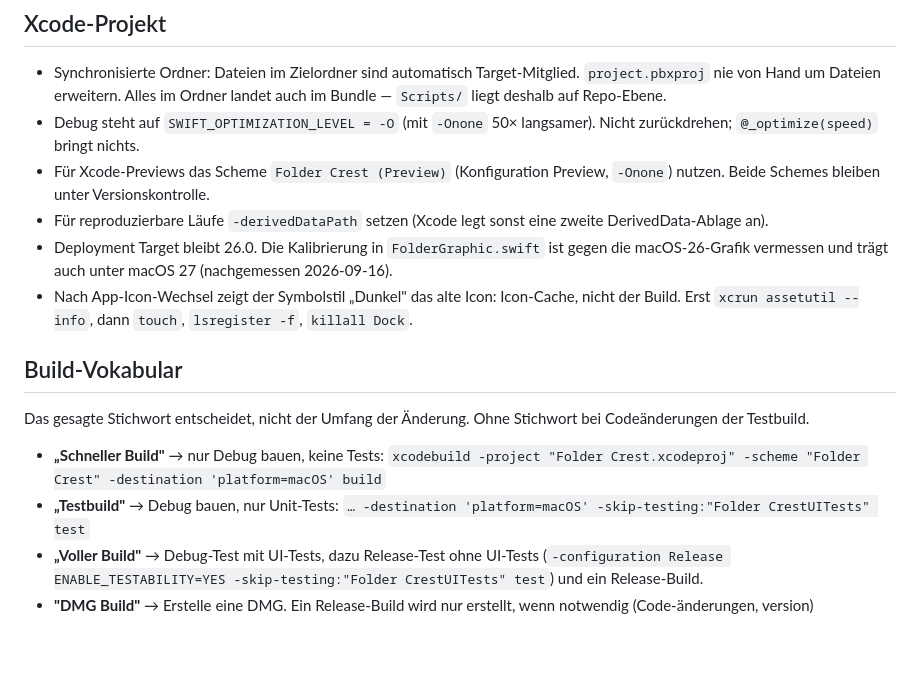
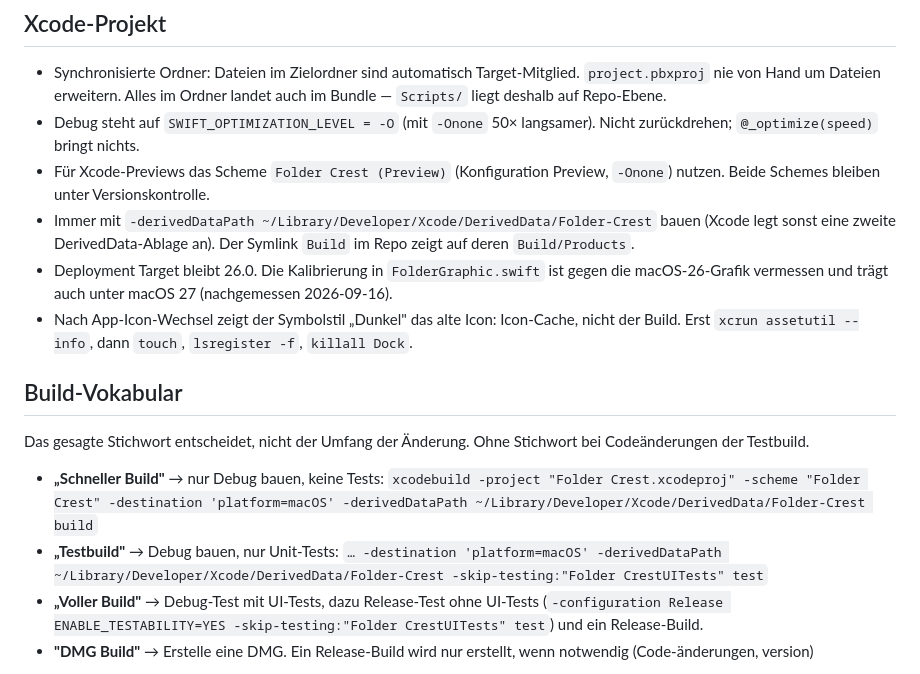
Before and after one commit to detlefs/Folder-Crest, a Markdown page: CLAUDE.md, the part around the change. Drawn GitHub-style; blank space fills up the shorter version.

Commit message:
Build into a fixed DerivedData path linked from the repo
Co-Authored-By: Claude Opus 5.5 <noreply@anthropic.com>

```diff
--- a/CLAUDE.md
+++ b/CLAUDE.md
@@ -15,7 +15,7 @@ Architektur, Pipeline-Entscheidungen (CPU statt Core Image), Pillow-Fallen, Layo
 - Synchronisierte Ordner: Dateien im Zielordner sind automatisch Target-Mitglied. `project.pbxproj` nie von Hand um Dateien erweitern. Alles im Ordner landet auch im Bundle — `Scripts/` liegt deshalb auf Repo-Ebene.
 - Debug steht auf `SWIFT_OPTIMIZATION_LEVEL = -O` (mit `-Onone` 50× langsamer). Nicht zurückdrehen; `@_optimize(speed)` bringt nichts.
 - Für Xcode-Previews das Scheme `Folder Crest (Preview)` (Konfiguration Preview, `-Onone`) nutzen. Beide Schemes bleiben unter Versionskontrolle.
-- Für reproduzierbare Läufe `-derivedDataPath` setzen (Xcode legt sonst eine zweite DerivedData-Ablage an).
+- Immer mit `-derivedDataPath ~/Library/Developer/Xcode/DerivedData/Folder-Crest` bauen (Xcode legt sonst eine zweite DerivedData-Ablage an). Der Symlink `Build` im Repo zeigt auf deren `Build/Products`.
 - Deployment Target bleibt 26.0. Die Kalibrierung in `FolderGraphic.swift` ist gegen die macOS-26-Grafik vermessen und trägt auch unter macOS 27 (nachgemessen 2026-09-16).
 - Nach App-Icon-Wechsel zeigt der Symbolstil „Dunkel" das alte Icon: Icon-Cache, nicht der Build. Erst `xcrun assetutil --info`, dann `touch`, `lsregister -f`, `killall Dock`.
 
@@ -24,9 +24,9 @@ Architektur, Pipeline-Entscheidungen (CPU statt Core Image), Pillow-Fallen, Layo
 Das gesagte Stichwort entscheidet, nicht der Umfang der Änderung. Ohne Stichwort bei Codeänderungen der Testbuild.
 
 - **„Schneller Build"** → nur Debug bauen, keine Tests:
-`xcodebuild -project "Folder Crest.xcodeproj" -scheme "Folder Crest" -destination 'platform=macOS' build`
+`xcodebuild -project "Folder Crest.xcodeproj" -scheme "Folder Crest" -destination 'platform=macOS' -derivedDataPath ~/Library/Developer/Xcode/DerivedData/Folder-Crest build`
 - **„Testbuild"** → Debug bauen, nur Unit-Tests:
-`… -destination 'platform=macOS' -skip-testing:"Folder CrestUITests" test`
+`… -destination 'platform=macOS' -derivedDataPath ~/Library/Developer/Xcode/DerivedData/Folder-Crest -skip-testing:"Folder CrestUITests" test`
 - **„Voller Build"** → Debug-Test mit UI-Tests, dazu Release-Test ohne UI-Tests (`-configuration Release ENABLE_TESTABILITY=YES -skip-testing:"Folder CrestUITests" test`) und ein Release-Build.
 - **"DMG Build"** → Erstelle eine DMG. Ein Release-Build wird nur erstellt, wenn notwendig (Code-änderungen, version)
 
```
